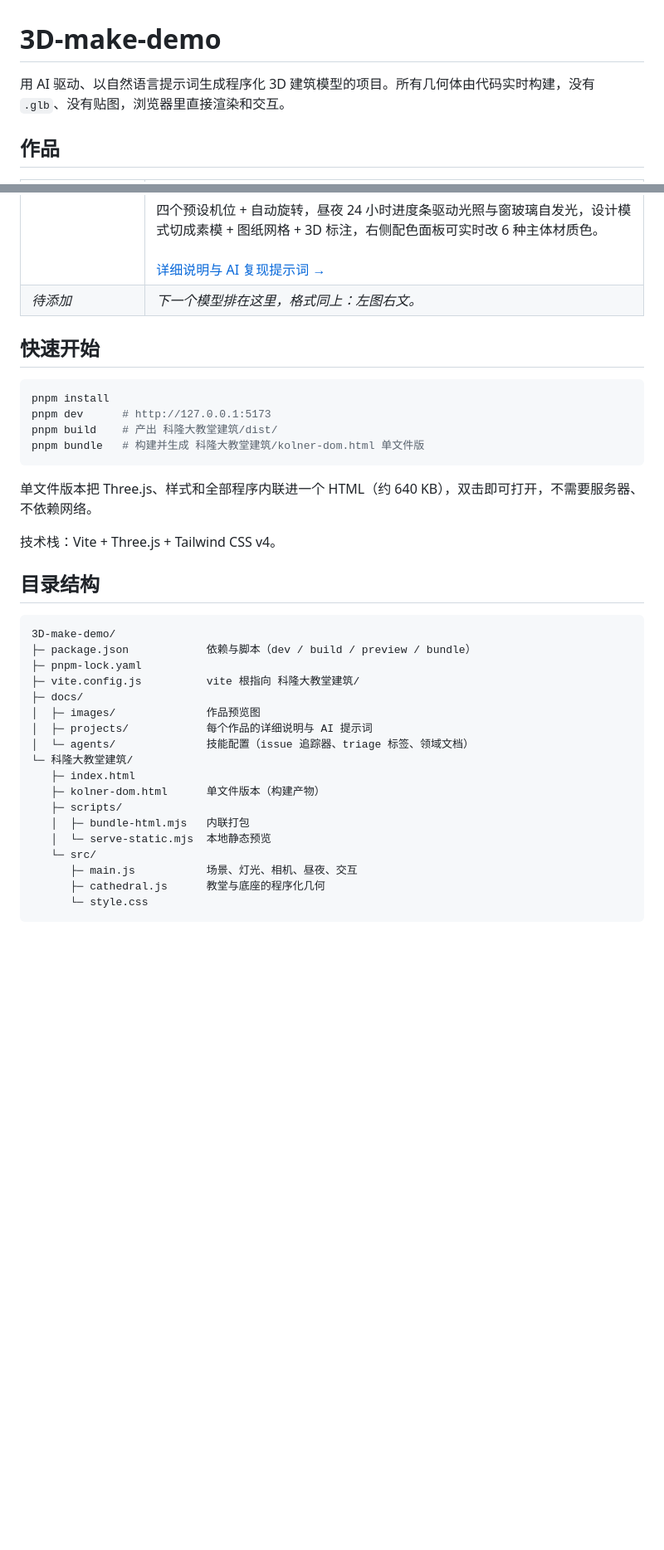
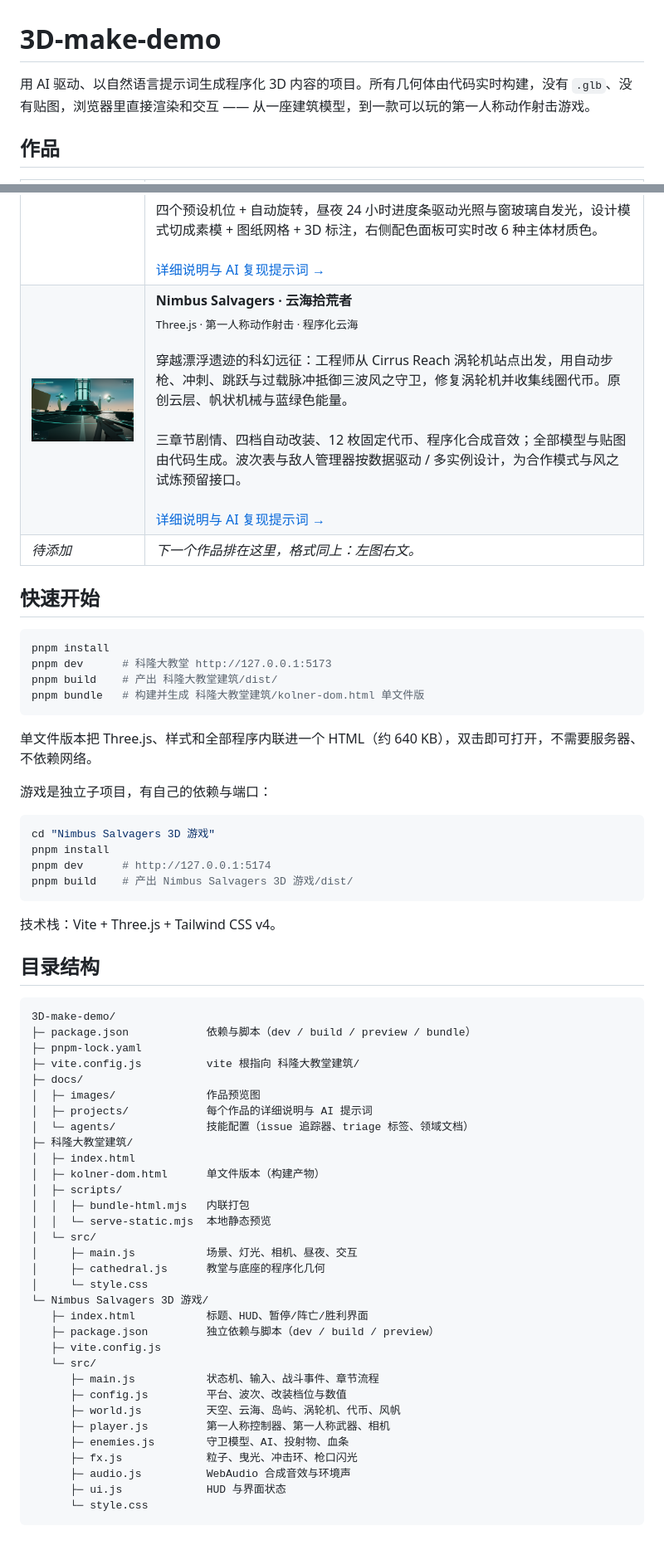
Before and after one commit to asonnychen/3D-make-demo, a Markdown page: README.md, 2 parts joined by grey strips. Shown at 83% size. GitHub-like rendering; pictures changed too: docs/images/nimbus-salvagers.png (added); blank space fills up the shorter version.

Commit message:
feat: Nimbus Salvagers 第一人称科幻射击游戏
- 三章节远征：拾荒者码头、三波风之守卫、修复涡轮机

- 第一人称步枪、冲刺、跳跃、过载脉冲与完整换弹动画

- 程序化云海、漂浮遗迹、帆状涡轮机、敌人与 WebAudio 音效

- 线圈代币、四档自动改装、暂停/阵亡/胜利流程

- 文档、预览图与 AI 复现提示词

````diff
--- a/README.md
+++ b/README.md
@@ -1,24 +1,34 @@
 # 3D-make-demo
 
-用 AI 驱动、以自然语言提示词生成程序化 3D 建筑模型的项目。所有几何体由代码实时构建，没有 `.glb`、没有贴图，浏览器里直接渲染和交互。
+用 AI 驱动、以自然语言提示词生成程序化 3D 内容的项目。所有几何体由代码实时构建，没有 `.glb`、没有贴图，浏览器里直接渲染和交互 —— 从一座建筑模型，到一款可以玩的第一人称动作射击游戏。
 
 ## 作品
 
 | 预览 | 说明 |
 | :--- | :--- |
 | <img src="docs/images/kolner-dom.png" width="380" alt="科隆大教堂三维模型"> | **科隆大教堂 · Kölner Dom**<br><sub>Three.js · 程序化几何 · 1:200</sub><br><br>按真实比例（1:200，总高 157 m）还原的哥特式大教堂：22 m 见方双塔在 100 m 与 122 m 两次收分、132–157 m 八角镂空尖塔，16.4 m 玫瑰窗，七边形半圆后殿，中殿两侧各 10 道飞扶壁。全部几何按材质合批，整座建筑只有约 11 个 draw call。<br><br>四个预设机位 + 自动旋转，昼夜 24 小时进度条驱动光照与窗玻璃自发光，设计模式切成素模 + 图纸网格 + 3D 标注，右侧配色面板可实时改 6 种主体材质色。<br><br>[详细说明与 AI 复现提示词 →](docs/projects/kolner-dom.md) |
-| _待添加_ | _下一个模型排在这里，格式同上：左图右文。_ |
+| <img src="docs/images/nimbus-salvagers.png" width="380" alt="Nimbus Salvagers 云海拾荒者游戏画面"> | **Nimbus Salvagers · 云海拾荒者**<br><sub>Three.js · 第一人称动作射击 · 程序化云海</sub><br><br>穿越漂浮遗迹的科幻远征：工程师从 Cirrus Reach 涡轮机站点出发，用自动步枪、冲刺、跳跃与过载脉冲抵御三波风之守卫，修复涡轮机并收集线圈代币。原创云层、帆状机械与蓝绿色能量。<br><br>三章节剧情、四档自动改装、12 枚固定代币、程序化合成音效；全部模型与贴图由代码生成。波次表与敌人管理器按数据驱动 / 多实例设计，为合作模式与风之试炼预留接口。<br><br>[详细说明与 AI 复现提示词 →](docs/projects/nimbus-salvagers.md) |
+| _待添加_ | _下一个作品排在这里，格式同上：左图右文。_ |
 
 ## 快速开始
 
 ```powershell
 pnpm install
-pnpm dev      # http://127.0.0.1:5173
+pnpm dev      # 科隆大教堂 http://127.0.0.1:5173
 pnpm build    # 产出 科隆大教堂建筑/dist/
 pnpm bundle   # 构建并生成 科隆大教堂建筑/kolner-dom.html 单文件版
 ```
 
 单文件版本把 Three.js、样式和全部程序内联进一个 HTML（约 640 KB），双击即可打开，不需要服务器、不依赖网络。
+
+游戏是独立子项目，有自己的依赖与端口：
+
+```powershell
+cd "Nimbus Salvagers 3D 游戏"
+pnpm install
+pnpm dev      # http://127.0.0.1:5174
+pnpm build    # 产出 Nimbus Salvagers 3D 游戏/dist/
+```
 
 技术栈：Vite + Three.js + Tailwind CSS v4。
 
@@ -33,14 +43,28 @@ pnpm bundle   # 构建并生成 科隆大教堂建筑/kolner-dom.html 单文件
 │  ├─ images/              作品预览图
 │  ├─ projects/            每个作品的详细说明与 AI 提示词
 │  └─ agents/              技能配置（issue 追踪器、triage 标签、领域文档）
-└─ 科隆大教堂建筑/
-   ├─ index.html
-   ├─ kolner-dom.html      单文件版本（构建产物）
-   ├─ scripts/
-   │  ├─ bundle-html.mjs   内联打包
-   │  └─ serve-static.mjs  本地静态预览
+├─ 科隆大教堂建筑/
+│  ├─ index.html
+│  ├─ kolner-dom.html      单文件版本（构建产物）
+│  ├─ scripts/
+│  │  ├─ bundle-html.mjs   内联打包
+│  │  └─ serve-static.mjs  本地静态预览
+│  └─ src/
+│     ├─ main.js           场景、灯光、相机、昼夜、交互
+│     ├─ cathedral.js      教堂与底座的程序化几何
+│     └─ style.css
+└─ Nimbus Salvagers 3D 游戏/
+   ├─ index.html           标题、HUD、暂停/阵亡/胜利界面
+   ├─ package.json         独立依赖与脚本（dev / build / preview）
+   ├─ vite.config.js
    └─ src/
-      ├─ main.js           场景、灯光、相机、昼夜、交互
-      ├─ cathedral.js      教堂与底座的程序化几何
+      ├─ main.js           状态机、输入、战斗事件、章节流程
+      ├─ config.js         平台、波次、改装档位与数值
+      ├─ world.js          天空、云海、岛屿、涡轮机、代币、风帆
+      ├─ player.js         第一人称控制器、第一人称武器、相机
+      ├─ enemies.js        守卫模型、AI、投射物、血条
+      ├─ fx.js             粒子、曳光、冲击环、枪口闪光
+      ├─ audio.js          WebAudio 合成音效与环境声
+      ├─ ui.js             HUD 与界面状态
       └─ style.css
 ```
````
Also changed, not shown: AGENTS.md (+1 -1 lines), Nimbus Salvagers 3D 游戏/README.md (added, +140 -0 lines), docs/projects/nimbus-salvagers.md (added, +113 -0 lines), 14 other files.
